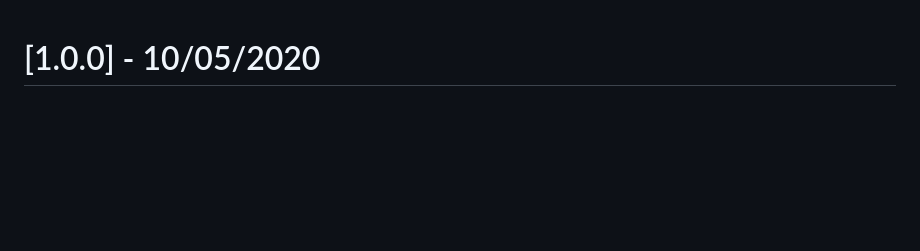
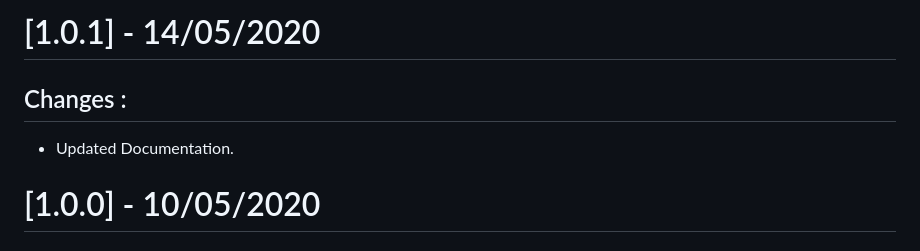
Before and after one commit to MattisBrizard/circular_countdown, a Markdown page: CHANGELOG.md, the part around the change. GitHub-like rendering; blank space fills up the shorter version.

```diff
--- a/CHANGELOG.md
+++ b/CHANGELOG.md
@@ -1,3 +1,9 @@
+# [1.0.1] - 14/05/2020
+
+## Changes :
+
+- Updated Documentation.
+
 # [1.0.0] - 10/05/2020
 
 ## Added :
```
Also changed, not shown: README.md (+18 -6 lines), doc/images/complex.png, 3 other files.
